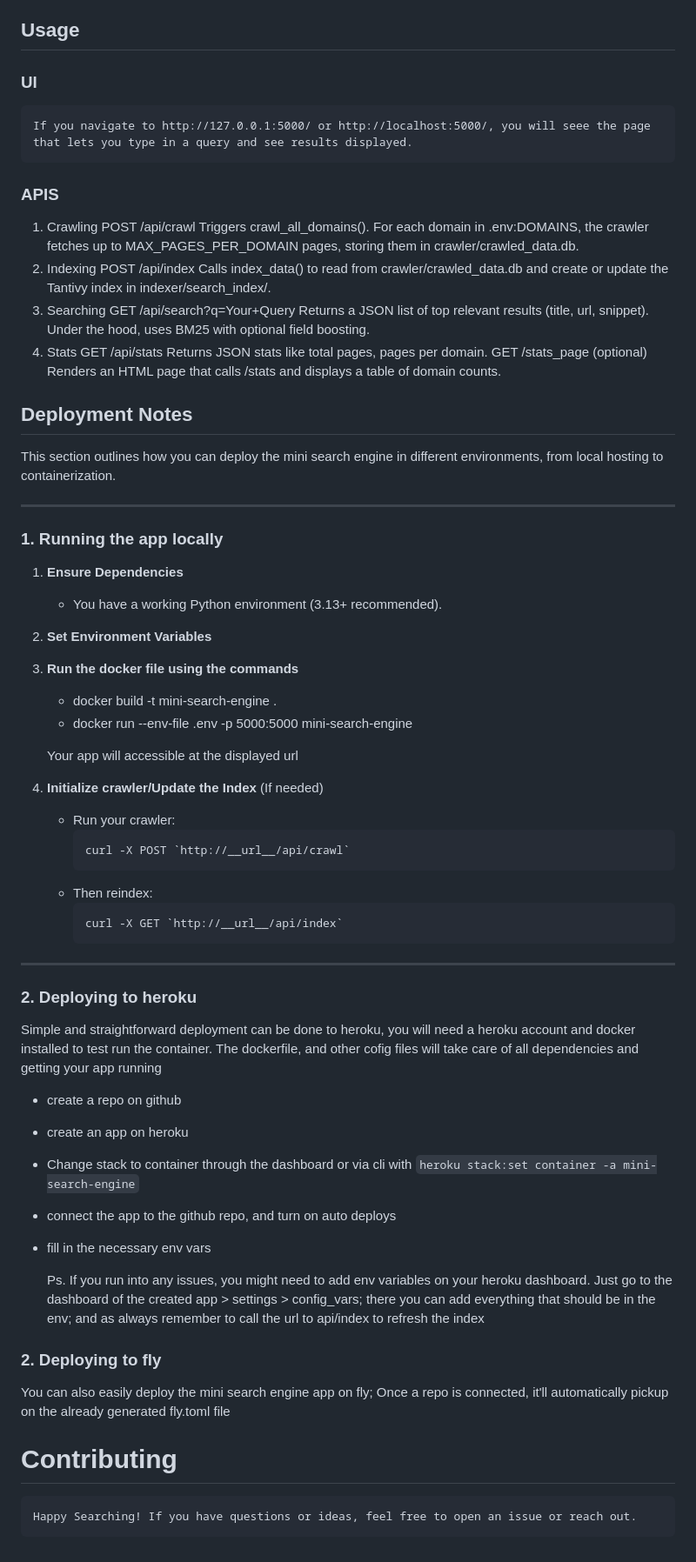
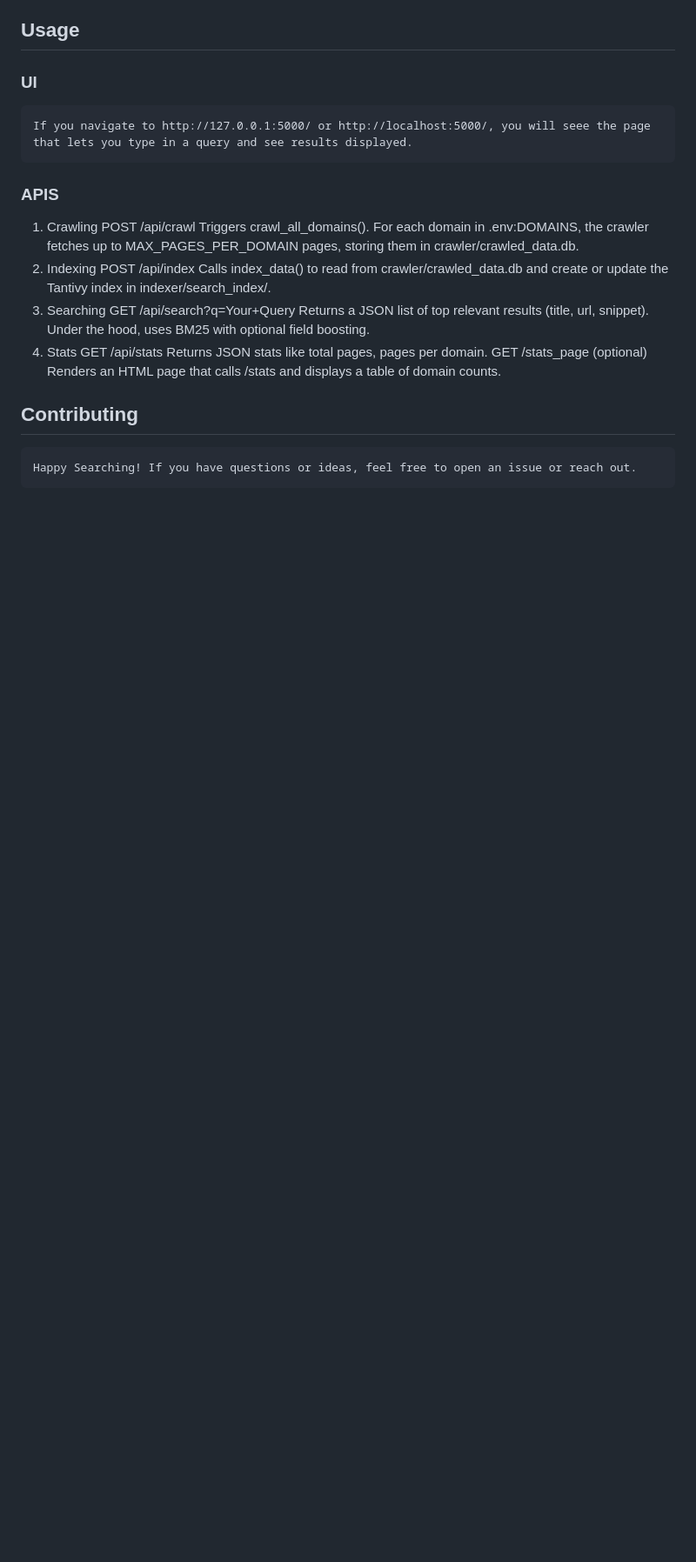
Before and after one commit to friilancer/mini-search-engine, a Markdown page: README.md, the part around the change printed below. Shown: that part at 87% size. Drawn GitHub-style; blank space fills up the shorter version.

````diff
--- a/README.md
+++ b/README.md
@@ -154,52 +211,5 @@ We wanted a **mini** search engine that’s easy to set up locally. For higher-s
     Renders an HTML page that calls /stats and displays a table of domain counts.
 
 
-## Deployment Notes
-
-This section outlines how you can deploy the mini search engine in different environments, from local hosting to containerization.
-
----
-
-### 1. Running the app locally
-
-1. **Ensure Dependencies**
-   - You have a working Python environment (3.13+ recommended).
-
-2. **Set Environment Variables**
-
-3. **Run the docker file using the commands**
-   - docker build -t mini-search-engine .
-   - docker run --env-file .env -p 5000:5000 mini-search-engine
-
-   Your app will accessible at the displayed url
-
-4. **Initialize crawler/Update the Index** (If needed)
-   - Run your crawler:
-     ```bash
-     curl -X POST `http://__url__/api/crawl`
-     ```
-   - Then reindex:
-     ```bash
-     curl -X GET `http://__url__/api/index`
-     ```
-
----
-
-### 2. Deploying to heroku
-
-Simple and straightforward deployment can be done to heroku, you will need a heroku account and docker installed to test run the container. The dockerfile, and other cofig files will take care of all dependencies and getting your app running
-
--   create a repo on github
--   create an app on heroku
--   Change stack to container through the dashboard or via cli with `heroku stack:set container -a mini-search-engine`
--   connect the app to the github repo, and turn on auto deploys
--   fill in the necessary env vars
-
-    Ps. If you run into any issues, you might need to add env variables on your heroku dashboard. Just go to the dashboard of the created app > settings > config_vars; there you can add everything that should be in the env; and as always remember to call the url to api/index to refresh the index
-
-### 2. Deploying to fly
-
-You can also easily deploy the mini search engine app on fly; Once a repo is connected, it'll automatically pickup on the already generated fly.toml file
-
-# Contributing
+## Contributing
     Happy Searching! If you have questions or ideas, feel free to open an issue or reach out.
````
Also changed, not shown: other parts of README.md (+86 -29 lines).
